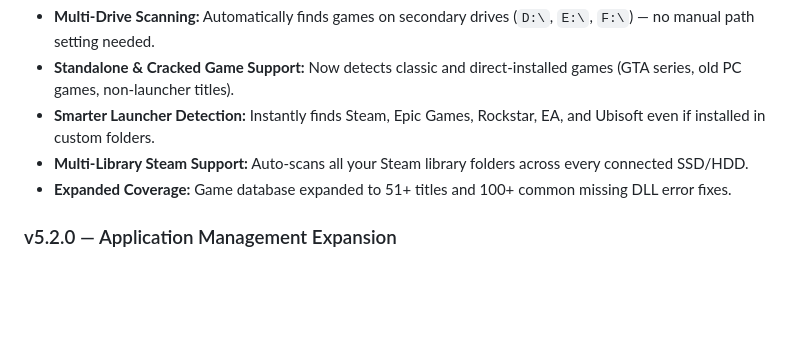
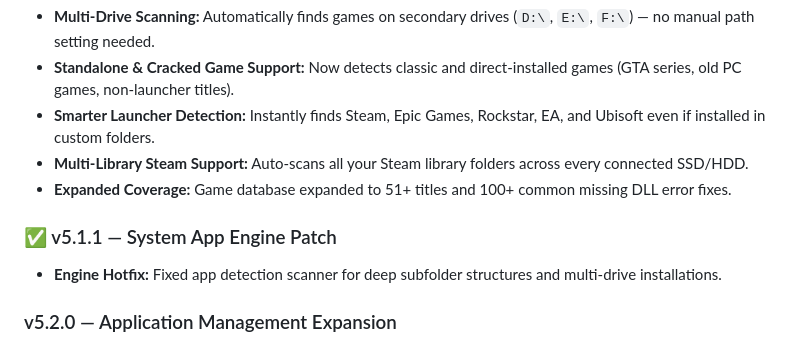
Before and after one commit to Mohith933/HridayaOS, a Markdown page: README.md, the part around the change. Drawn GitHub-style; blank space fills up the shorter version.

Commit message:
Add v5.1.1 patch notes to README
Added patch notes for version 5.1.1 addressing app detection issues.

```diff
--- a/README.md
+++ b/README.md
@@ -180,6 +180,9 @@ hridaya-os/
 - **Multi-Library Steam Support:** Auto-scans all your Steam library folders across every connected SSD/HDD.
 - **Expanded Coverage:** Game database expanded to 51+ titles and 100+ common missing DLL error fixes.
 
+### ✅ v5.1.1 — System App Engine Patch
+- **Engine Hotfix:** Fixed app detection scanner for deep subfolder structures and multi-drive installations.
+
 ### v5.2.0 — Application Management Expansion
 - More software supported (Adobe CC full suite, Autodesk full suite)
 - Microsoft Office deep fix support
```
